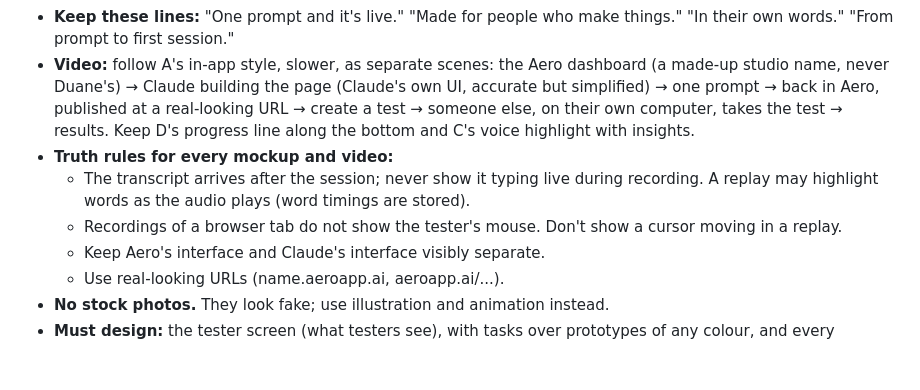
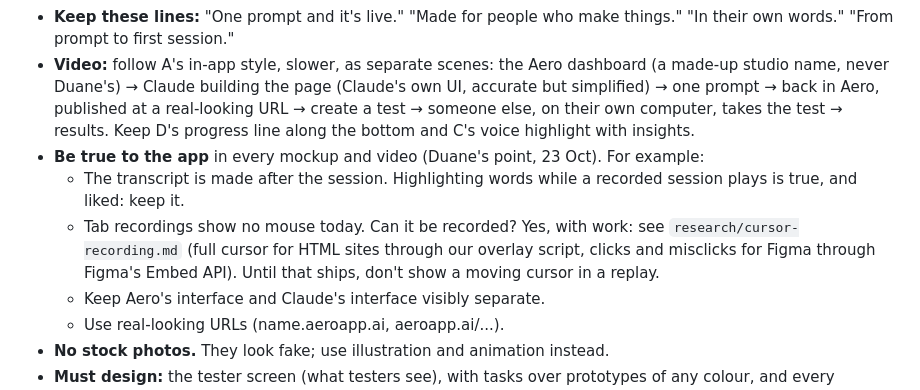
Before and after one commit to duaneharrison1/aero-landing-page, a Markdown page: docs/brand/DECISIONS.md, the part around one of its changes. GitHub-like rendering; blank space fills up the shorter version.

Commit message:
[wip] Sync decisions and cursor recording investigation from figmaApp
Co-Authored-By: Claude Opus 5.5 <noreply@anthropic.com>
Claude-Session: https://claude.ai/code/session_014Md1dz56eBq9Rm2Z2nPcoZ

```diff
--- a/docs/brand/DECISIONS.md
+++ b/docs/brand/DECISIONS.md
@@ -15,9 +15,9 @@ The running log of what Duane decided, newest first. Add a line whenever he deci
 - **Logo:** A's "Aero." in Geist with the blue full stop is the favourite. B's Funnel Display is out.
 - **Keep these lines:** "One prompt and it's live." "Made for people who make things." "In their own words." "From prompt to first session."
 - **Video:** follow A's in-app style, slower, as separate scenes: the Aero dashboard (a made-up studio name, never Duane's) → Claude building the page (Claude's own UI, accurate but simplified) → one prompt → back in Aero, published at a real-looking URL → create a test → someone else, on their own computer, takes the test → results. Keep D's progress line along the bottom and C's voice highlight with insights.
-- **Truth rules for every mockup and video:**
-  - The transcript arrives after the session; never show it typing live during recording. A replay may highlight words as the audio plays (word timings are stored).
-  - Recordings of a browser tab do not show the tester's mouse. Don't show a cursor moving in a replay.
+- **Be true to the app** in every mockup and video (Duane's point, 23 Oct). For example:
+  - The transcript is made after the session. Highlighting words while a recorded session plays is true, and liked: keep it.
+  - Tab recordings show no mouse today. Can it be recorded? Yes, with work: see `research/cursor-recording.md` (full cursor for HTML sites through our overlay script, clicks and misclicks for Figma through Figma's Embed API). Until that ships, don't show a moving cursor in a replay.
   - Keep Aero's interface and Claude's interface visibly separate.
   - Use real-looking URLs (name.aeroapp.ai, aeroapp.ai/...).
 - **No stock photos.** They look fake; use illustration and animation instead.
```
Also changed, not shown: other parts of docs/brand/DECISIONS.md (+1 -1 lines), 1 other file.
